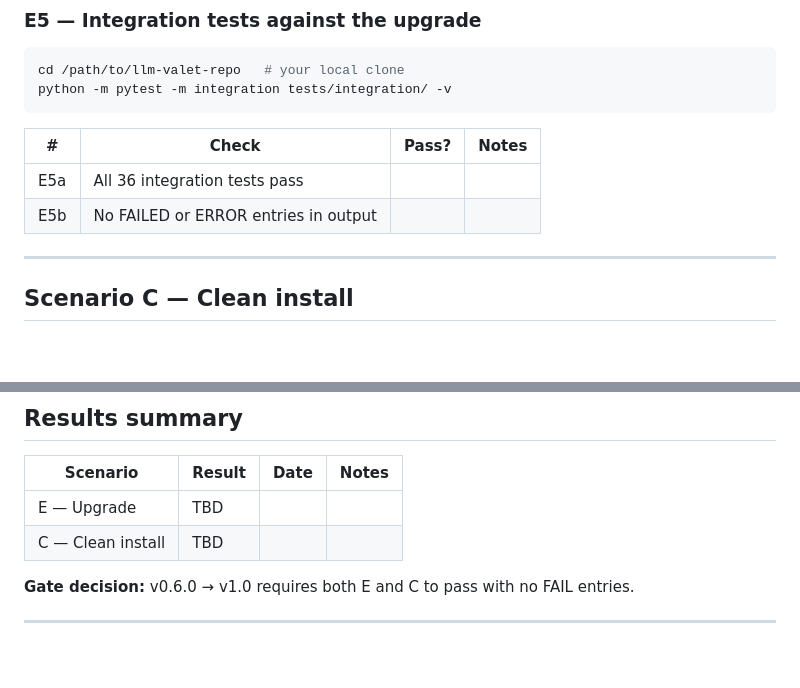
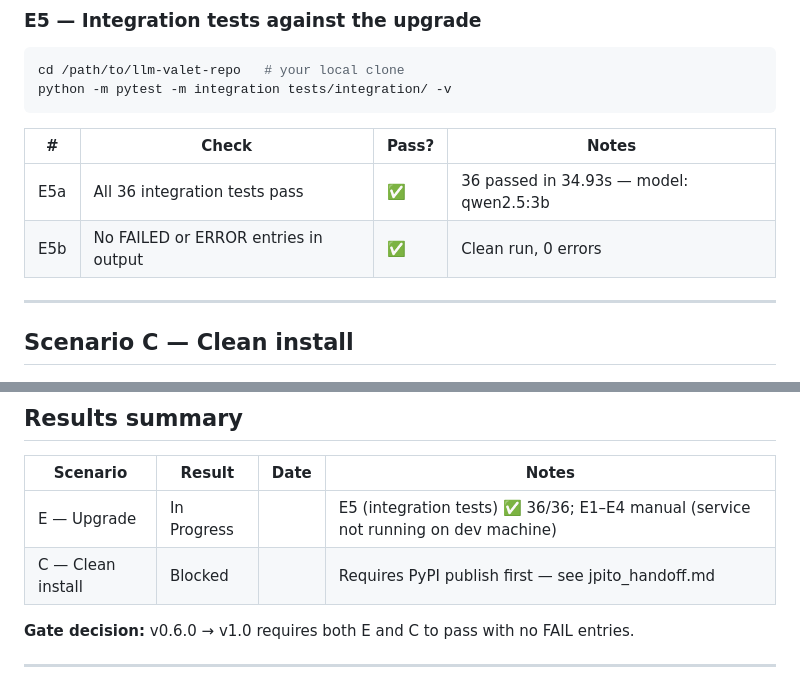
Before and after one commit to LegionForge/llm-valet, a Markdown page: docs/testing/v0.6.0-mac-mini.md, 2 parts joined by grey strips. Drawn GitHub-style; blank space fills up the shorter version.

```diff
--- a/docs/testing/v0.6.0-mac-mini.md
+++ b/docs/testing/v0.6.0-mac-mini.md
@@ -136,8 +136,8 @@ python -m pytest -m integration tests/integration/ -v
 
 | # | Check | Pass? | Notes |
 |---|-------|-------|-------|
-| E5a | All 36 integration tests pass | | |
-| E5b | No FAILED or ERROR entries in output | | |
+| E5a | All 36 integration tests pass | ✅ | 36 passed in 34.93s — model: qwen2.5:3b |
+| E5b | No FAILED or ERROR entries in output | ✅ | Clean run, 0 errors |
 
 ---
 
@@ -250,8 +250,8 @@ curl http://localhost:8765/status
 
 | Scenario | Result | Date | Notes |
 |---|---|---|---|
-| E — Upgrade | TBD | | |
-| C — Clean install | TBD | | |
+| E — Upgrade | In Progress | | E5 (integration tests) ✅ 36/36; E1–E4 manual (service not running on dev machine) |
+| C — Clean install | Blocked | | Requires PyPI publish first — see jpito_handoff.md |
 
 **Gate decision:** v0.6.0 → v1.0 requires both E and C to pass with no FAIL entries.
 
```
Also changed, not shown: docs/roadmap.md (+4 -3 lines).
